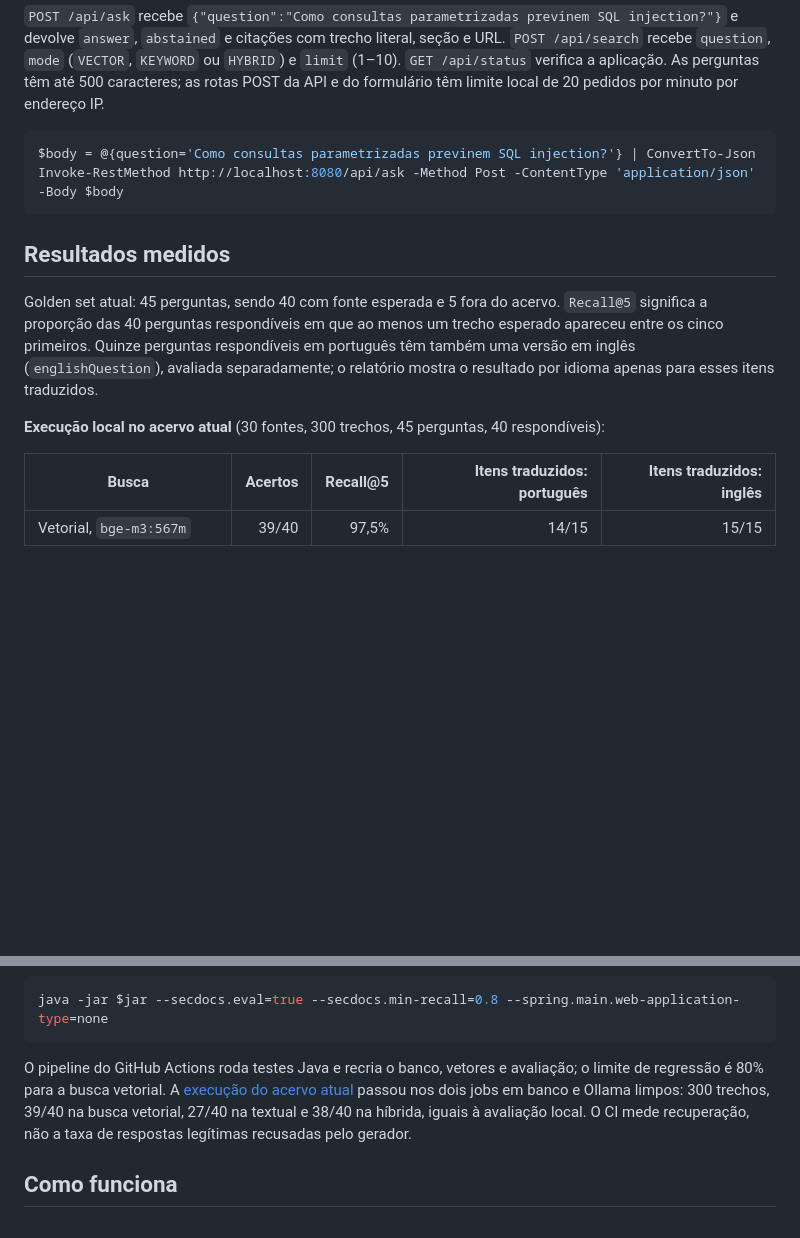
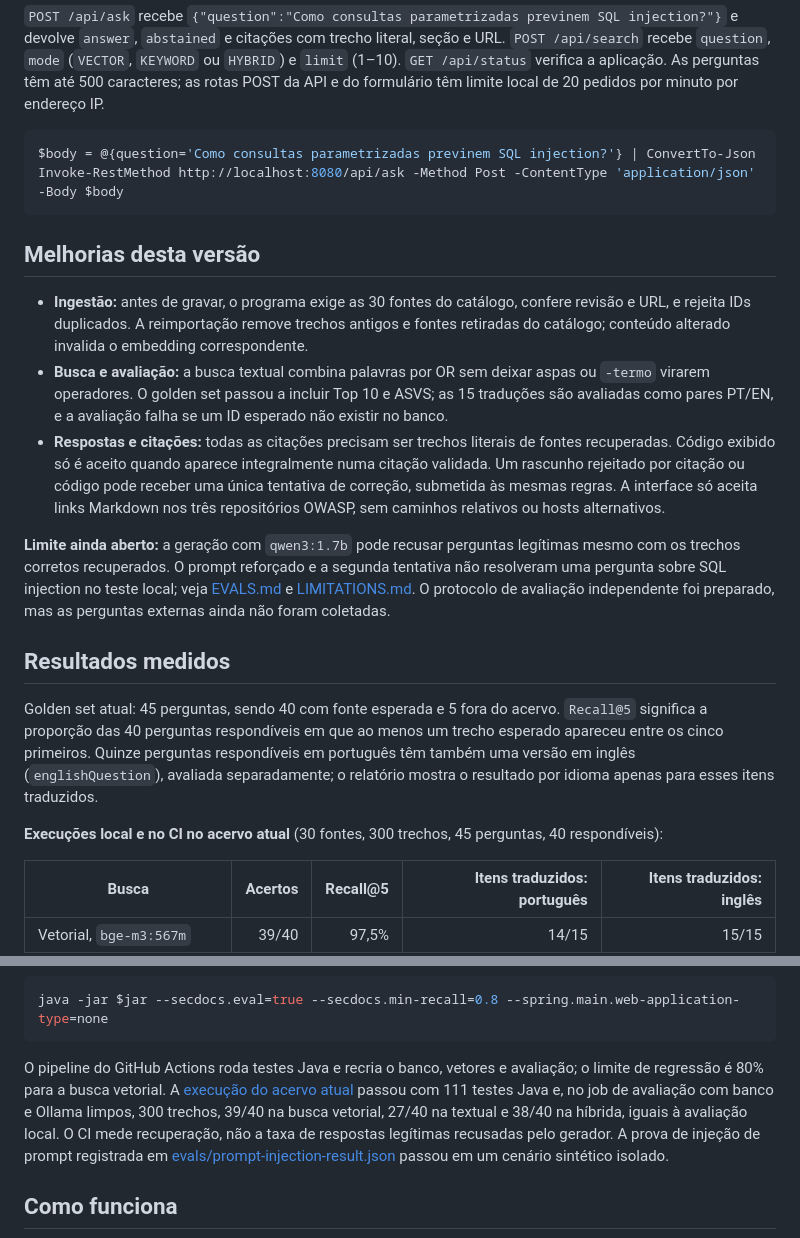
Before and after one commit to munhoz-iago/secdocs-rag, a Markdown page: README.md, 2 parts joined by grey strips. GitHub-like rendering; blank space fills up the shorter version.

Commit message:
Summarize expanded corpus safeguards in README [skip ci]

````diff
--- a/README.md
+++ b/README.md
@@ -43,11 +43,19 @@ $body = @{question='Como consultas parametrizadas previnem SQL injection?'} | Co
 Invoke-RestMethod http://localhost:8080/api/ask -Method Post -ContentType 'application/json' -Body $body
 ```
 
+## Melhorias desta versão
+
+- **Ingestão:** antes de gravar, o programa exige as 30 fontes do catálogo, confere revisão e URL, e rejeita IDs duplicados. A reimportação remove trechos antigos e fontes retiradas do catálogo; conteúdo alterado invalida o embedding correspondente.
+- **Busca e avaliação:** a busca textual combina palavras por OR sem deixar aspas ou `-termo` virarem operadores. O golden set passou a incluir Top 10 e ASVS; as 15 traduções são avaliadas como pares PT/EN, e a avaliação falha se um ID esperado não existir no banco.
+- **Respostas e citações:** todas as citações precisam ser trechos literais de fontes recuperadas. Código exibido só é aceito quando aparece integralmente numa citação validada. Um rascunho rejeitado por citação ou código pode receber uma única tentativa de correção, submetida às mesmas regras. A interface só aceita links Markdown nos três repositórios OWASP, sem caminhos relativos ou hosts alternativos.
+
+**Limite ainda aberto:** a geração com `qwen3:1.7b` pode recusar perguntas legítimas mesmo com os trechos corretos recuperados. O prompt reforçado e a segunda tentativa não resolveram uma pergunta sobre SQL injection no teste local; veja [EVALS.md](EVALS.md) e [LIMITATIONS.md](LIMITATIONS.md). O protocolo de avaliação independente foi preparado, mas as perguntas externas ainda não foram coletadas.
+
 ## Resultados medidos
 
 Golden set atual: 45 perguntas, sendo 40 com fonte esperada e 5 fora do acervo. `Recall@5` significa a proporção das 40 perguntas respondíveis em que ao menos um trecho esperado apareceu entre os cinco primeiros. Quinze perguntas respondíveis em português têm também uma versão em inglês (`englishQuestion`), avaliada separadamente; o relatório mostra o resultado por idioma apenas para esses itens traduzidos.
 
-**Execução local no acervo atual** (30 fontes, 300 trechos, 45 perguntas, 40 respondíveis):
+**Execuções local e no CI no acervo atual** (30 fontes, 300 trechos, 45 perguntas, 40 respondíveis):
 
 | Busca | Acertos | Recall@5 | Itens traduzidos: português | Itens traduzidos: inglês |
 |---|---:|---:|---:|---:|
@@ -65,7 +73,7 @@ Para repetir a avaliação após a preparação do banco:
 java -jar $jar --secdocs.eval=true --secdocs.min-recall=0.8 --spring.main.web-application-type=none
 ```
 
-O pipeline do GitHub Actions roda testes Java e recria o banco, vetores e avaliação; o limite de regressão é 80% para a busca vetorial. A [execução do acervo atual](https://github.com/munhoz-iago/secdocs-rag/actions/runs/38010444859) passou nos dois jobs em banco e Ollama limpos: 300 trechos, 39/40 na busca vetorial, 27/40 na textual e 38/40 na híbrida, iguais à avaliação local. O CI mede recuperação, não a taxa de respostas legítimas recusadas pelo gerador.
+O pipeline do GitHub Actions roda testes Java e recria o banco, vetores e avaliação; o limite de regressão é 80% para a busca vetorial. A [execução do acervo atual](https://github.com/munhoz-iago/secdocs-rag/actions/runs/38010444859) passou com 111 testes Java e, no job de avaliação com banco e Ollama limpos, 300 trechos, 39/40 na busca vetorial, 27/40 na textual e 38/40 na híbrida, iguais à avaliação local. O CI mede recuperação, não a taxa de respostas legítimas recusadas pelo gerador. A prova de injeção de prompt registrada em [evals/prompt-injection-result.json](evals/prompt-injection-result.json) passou em um cenário sintético isolado.
 
 ## Como funciona
 
````
